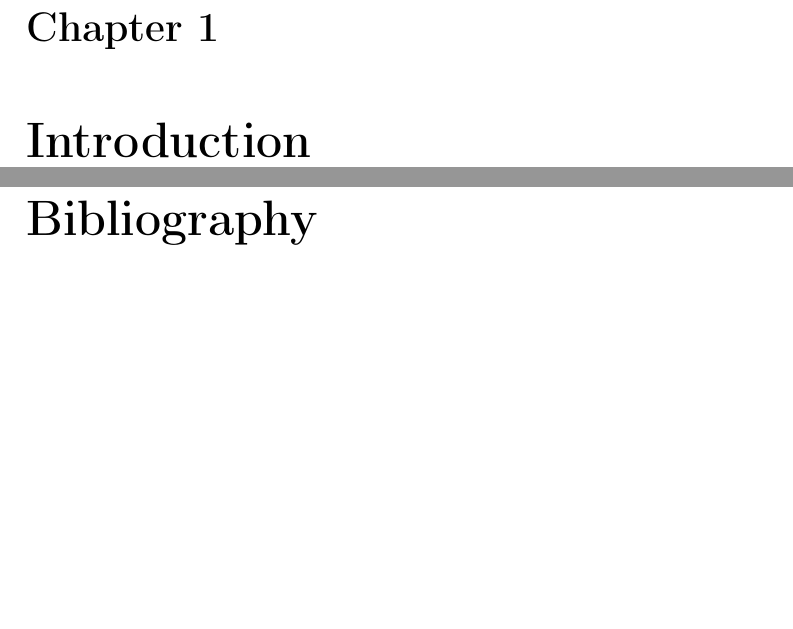
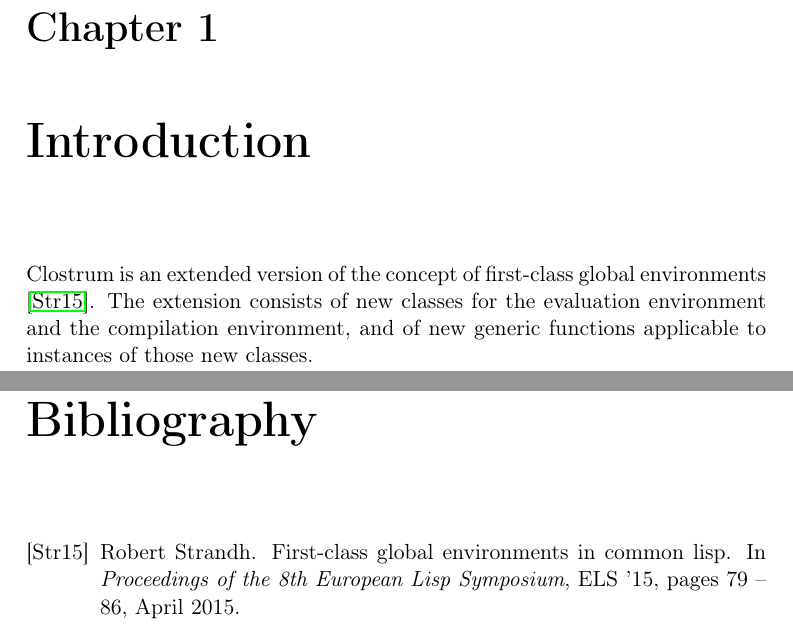
Before and after one commit to s-expressionists/Clostrum, a LaTeX book (Documentation/clostrum.tex, which reads Documentation/chap-intro.tex): two parts of pages 5 and 13 of 13, joined at a grey line, cut so that both start at the same text, the shorter picture padded with empty space. Compiled offline with pdfLaTeX.

Commit message:
Add paragraph citing paper on first-class global environments.

```diff
--- a/Documentation/chap-intro.tex
+++ b/Documentation/chap-intro.tex
@@ -1 +1,7 @@
 \chapter{Introduction}
+
+\sysname{} is an extended version of the concept of first-class global
+environments \cite{Strandh:2015:ELS:Environments}.  The extension
+consists of new classes for the evaluation environment and the
+compilation environment, and of new generic functions applicable to
+instances of those new classes.
```
